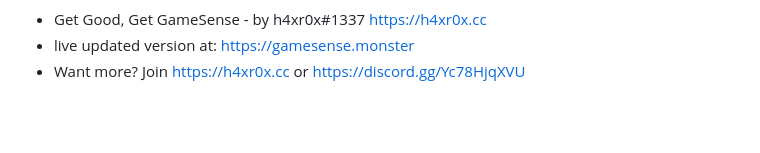
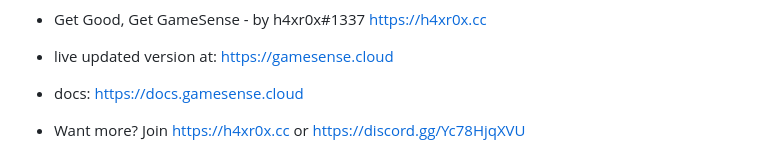
Before and after one commit to h4xrOx/gamesense.pub, a Markdown page: README.md, the part around the change printed below. Rendered like a GitHub page; blank space fills up the shorter version.

```diff
--- a/README.md
+++ b/README.md
@@ -5,5 +7,6 @@ Get Good, Get GameSense - Forum Source
 
 * Get Good, Get GameSense - by h4xr0x#1337 https://h4xr0x.cc
-* live updated version at: https://gamesense.monster
+* live updated version at: https://gamesense.cloud
+* docs: https://docs.gamesense.cloud
 * Want more? Join https://h4xr0x.cc or https://discord.gg/Yc78HjqXVU
 
```
Also changed, not shown: other parts of README.md (+3 -0 lines).
